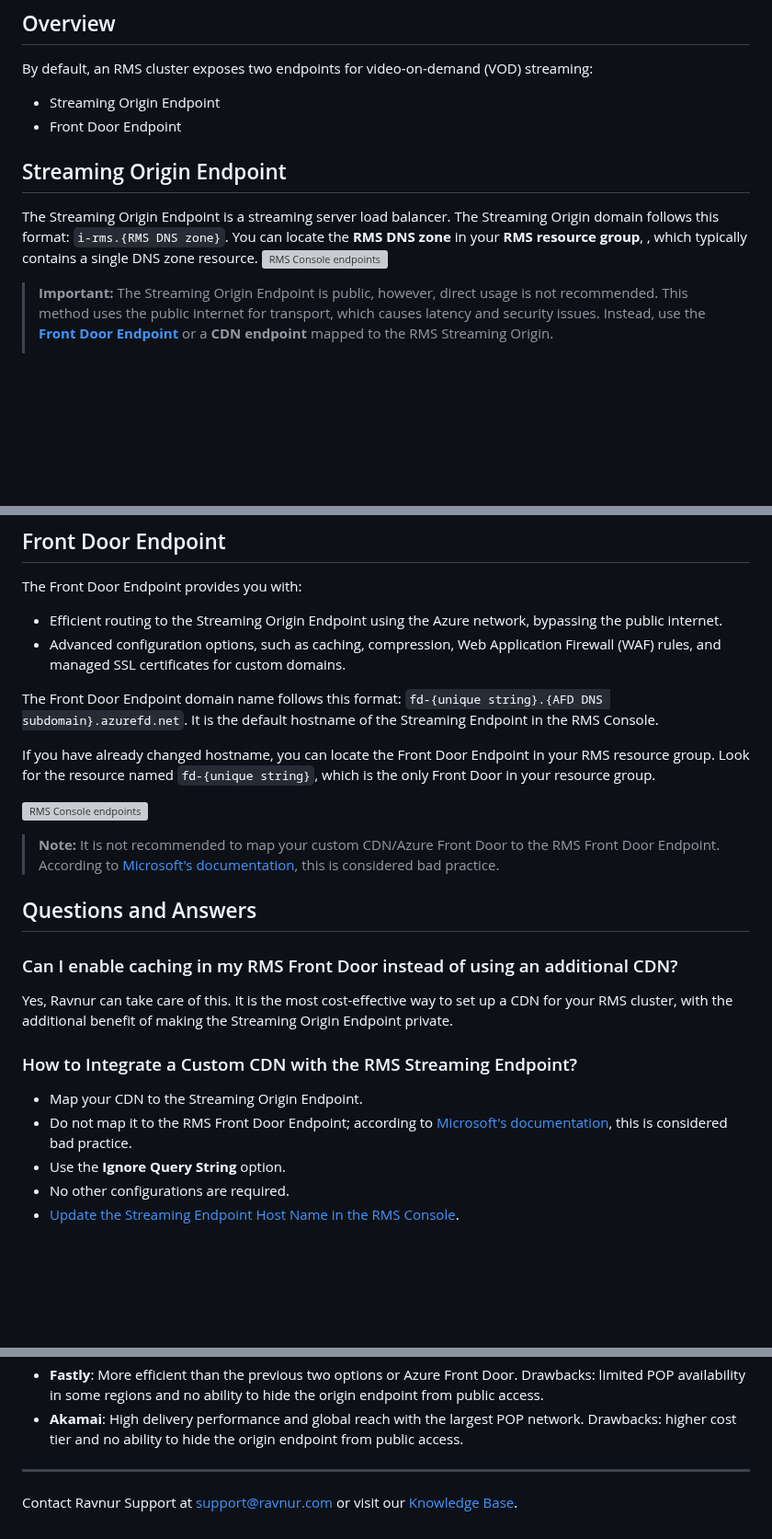
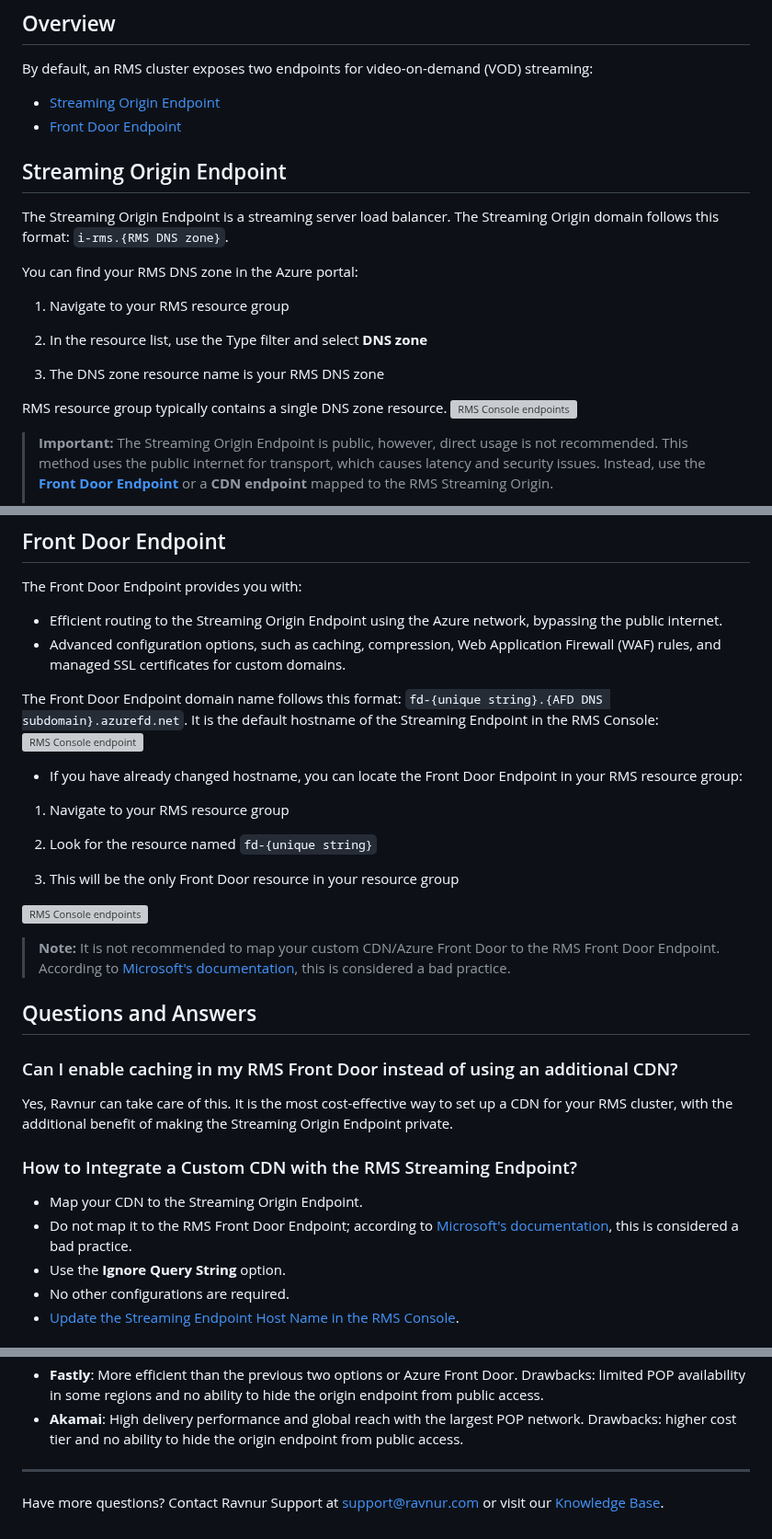
Before and after one commit to Ravnur-Inc/ams-api-replacement-demo-app, a Markdown page: docs/streaming-domains.md, 3 parts joined by grey strips. Shown at 92% size. Drawn GitHub-style; blank space fills up the shorter version; grey boxes are pictures that could not be loaded.

```diff
--- a/docs/streaming-domains.md
+++ b/docs/streaming-domains.md
@@ -3,16 +3,24 @@
 ## Overview
 
 By default, an RMS cluster exposes two endpoints for video-on-demand (VOD) streaming:
-* Streaming Origin Endpoint
-* Front Door Endpoint
+* [Streaming Origin Endpoint](#streaming-origin-endpoint)
+* [Front Door Endpoint](#front-door-endpoint)
 
 ## Streaming Origin Endpoint
 
 The Streaming Origin Endpoint is a streaming server load balancer.
 The Streaming Origin domain follows this format: `i-rms.{RMS DNS zone}`.
-You can locate the __RMS DNS zone__ in your __RMS resource group__, , which typically contains a single DNS zone resource.
+
+You can find your RMS DNS zone in the Azure portal:
+
+1. Navigate to your RMS resource group
+
+2. In the resource list, use the Type filter and select __DNS zone__
+
+3. The DNS zone resource name is your RMS DNS zone
+
+RMS resource group typically contains a single DNS zone resource.
 ![RMS Console endpoints](img/portal-RMS-origin-domain.jpg)
-
 > **Important:**
 > The Streaming Origin Endpoint is public, however, direct usage is not recommended. This method uses the public internet for transport, which causes latency and security issues. Instead, use the [__Front Door Endpoint__](#front-door-endpoint) or a __CDN endpoint__ mapped to the RMS Streaming Origin.
 > * If you use Azure Front Door or Azure Standard CDN (classic), Ravnur can configure the private endpoint, and make it not accessible publicly.
@@ -24,14 +32,24 @@ The Front Door Endpoint provides you with:
 * Efficient routing to the Streaming Origin Endpoint using the Azure network, bypassing the public internet.
 * Advanced configuration options, such as caching, compression, Web Application Firewall (WAF) rules, and managed SSL certificates for custom domains.
 
-The Front Door Endpoint domain name follows this format: `fd-{unique string}.{AFD DNS subdomain}.azurefd.net`. It is the default hostname of the Streaming Endpoint in the RMS Console.
+The Front Door Endpoint domain name follows this format: `fd-{unique string}.{AFD DNS subdomain}.azurefd.net`.
+It is the default hostname of the Streaming Endpoint in the RMS Console:
+![RMS Console endpoint](img/FD%20endpoint.png)
 
-If you have already changed hostname, you can locate the Front Door Endpoint in your RMS resource group. Look for the resource named `fd-{unique string}`, which is the only Front Door in your resource group.
+* If you have already changed hostname, you can locate the Front Door Endpoint in your RMS resource group:
+
+1. Navigate to your RMS resource group
+
+2. Look for the resource named `fd-{unique string}`
+
+3. This will be the only Front Door resource in your resource group
+
+
 
 ![RMS Console endpoints](img/portal-RMS-front-door-endpoint.jpg)
 
 > **Note:**
-> It is not recommended to map your custom CDN/Azure Front Door to the RMS Front Door Endpoint. According to [Microsoft's documentation](https://learn.microsoft.com/en-us/azure/frontdoor/front-door-faq#can-i-deploy-another-cdn-from-an-external-vendor-behind-or-in-front-of-front-door), this is considered bad practice.
+> It is not recommended to map your custom CDN/Azure Front Door to the RMS Front Door Endpoint. According to [Microsoft's documentation](https://learn.microsoft.com/en-us/azure/frontdoor/front-door-faq#can-i-deploy-another-cdn-from-an-external-vendor-behind-or-in-front-of-front-door), this is considered a bad practice.
 
 ## Questions and Answers
 
@@ -42,7 +60,7 @@ Yes, Ravnur can take care of this. It is the most cost-effective way to set up a
 ### How to Integrate a Custom CDN with the RMS Streaming Endpoint?
 
 * Map your CDN to the Streaming Origin Endpoint.
-* Do not map it to the RMS Front Door Endpoint; according to [Microsoft's documentation](https://learn.microsoft.com/en-us/azure/frontdoor/front-door-faq#can-i-deploy-another-cdn-from-an-external-vendor-behind-or-in-front-of-front-door), this is considered bad practice.
+* Do not map it to the RMS Front Door Endpoint; according to [Microsoft's documentation](https://learn.microsoft.com/en-us/azure/frontdoor/front-door-faq#can-i-deploy-another-cdn-from-an-external-vendor-behind-or-in-front-of-front-door), this is considered a bad practice.
 * Use the **Ignore Query String** option.
 * No other configurations are required.
 * [Update the Streaming Endpoint Host Name in the RMS Console](#how-to-update-the-rms-streaming-endpoint-host-name).
@@ -102,4 +120,4 @@ Based on infrastructure requirements, we suggest the following options:
 
 
 ___
-Contact Ravnur Support at support@ravnur.com or visit our [Knowledge Base](https://docs.ravnur.com/hc/en-us/categories/16039972389778-Ravnur-Media-Services-RMS).
+Have more questions? Contact Ravnur Support at support@ravnur.com or visit our [Knowledge Base](https://docs.ravnur.com/hc/en-us/categories/16039972389778-Ravnur-Media-Services-RMS).
```
Also changed, not shown: other parts of docs/streaming-domains.md (+1 -1 lines).
